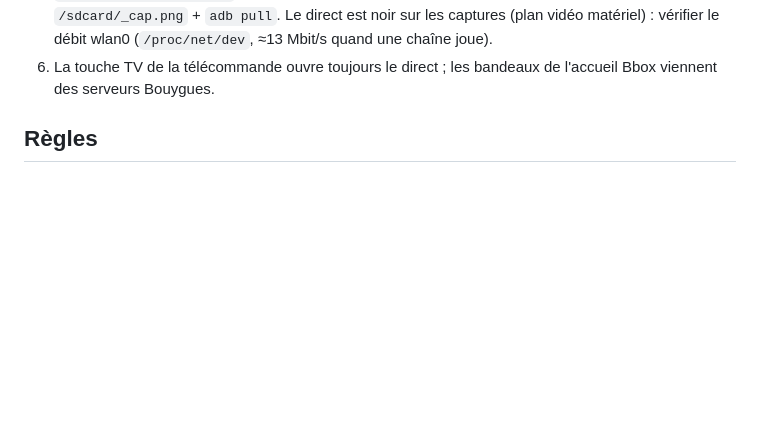
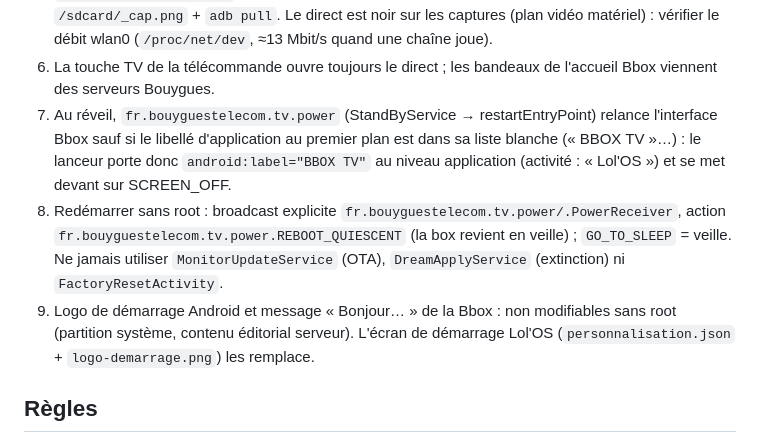
Before and after one commit to lxwiq/lolos-bbox-4k, a Markdown page: CLAUDE.md, the part around the change. GitHub-like rendering; blank space fills up the shorter version.

```diff
--- a/CLAUDE.md
+++ b/CLAUDE.md
@@ -30,6 +30,14 @@ ADB et installe un écran d'accueil minimaliste. Tout ce qui est affiché à l'u
    (`/proc/net/dev`, ≈13 Mbit/s quand une chaîne joue).
 6. La touche TV de la télécommande ouvre toujours le direct ; les bandeaux de l'accueil Bbox viennent des
    serveurs Bouygues.
+7. Au réveil, `fr.bouyguestelecom.tv.power` (StandByService → restartEntryPoint) relance l'interface Bbox sauf si
+   le libellé d'application au premier plan est dans sa liste blanche (« BBOX TV »…) : le lanceur porte donc
+   `android:label="BBOX TV"` au niveau application (activité : « Lol'OS ») et se met devant sur SCREEN_OFF.
+8. Redémarrer sans root : broadcast explicite `fr.bouyguestelecom.tv.power/.PowerReceiver`, action
+   `fr.bouyguestelecom.tv.power.REBOOT_QUIESCENT` (la box revient en veille) ; `GO_TO_SLEEP` = veille. Ne jamais
+   utiliser `MonitorUpdateService` (OTA), `DreamApplyService` (extinction) ni `FactoryResetActivity`.
+9. Logo de démarrage Android et message « Bonjour… » de la Bbox : non modifiables sans root (partition système,
+   contenu éditorial serveur). L'écran de démarrage Lol'OS (`personnalisation.json` + `logo-demarrage.png`) les remplace.
 
 ## Règles
 
```
Also changed, not shown: README.md (+15 -1 lines).
